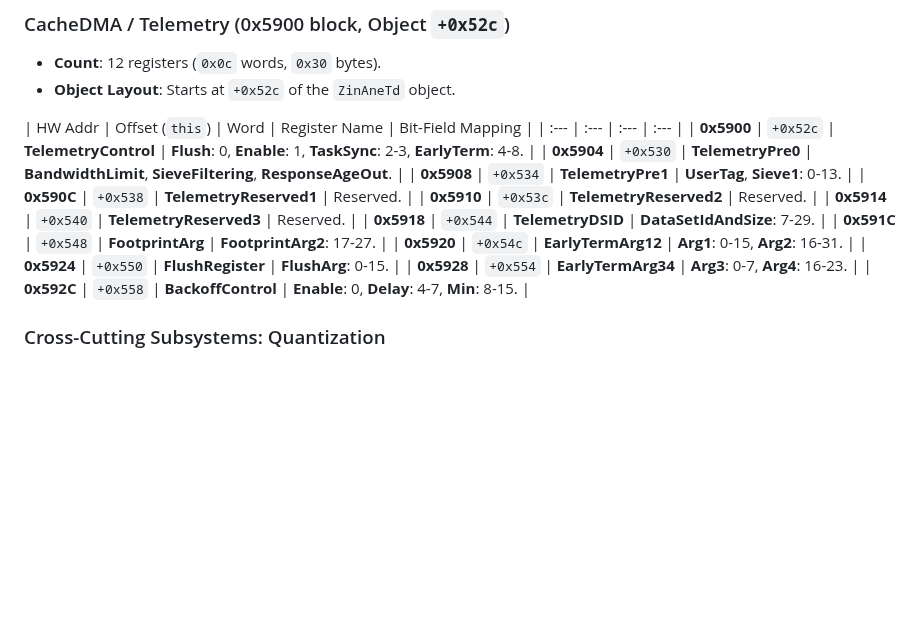
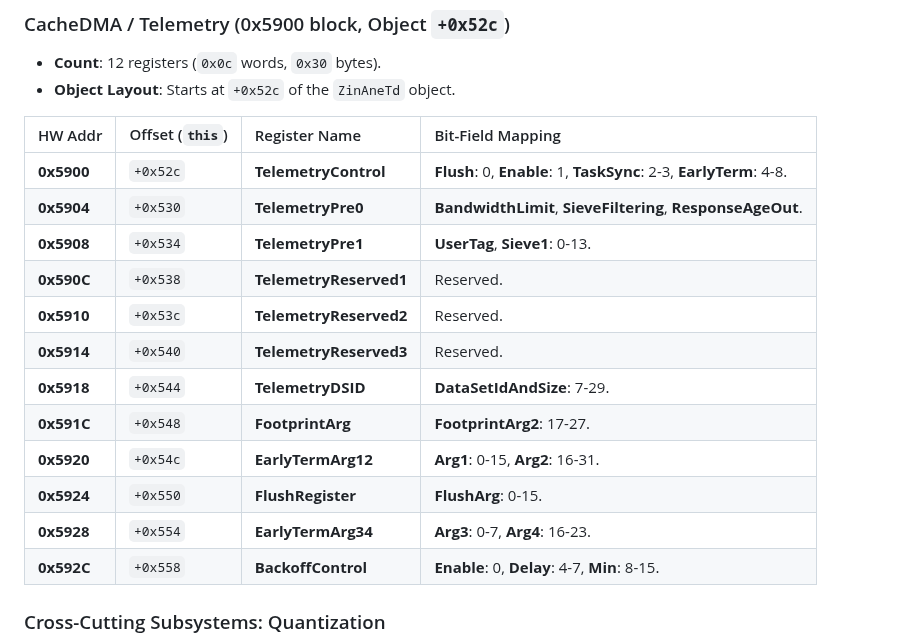
Before and after one commit to freedomtan/coreml_to_ane_hwx, a Markdown page: hwx_dump/m4_register_map.md, the part around the change. GitHub-like rendering; blank space fills up the shorter version.

Commit message:
Fix CacheDMA table formatting in m4_register_map.md

```diff
--- a/hwx_dump/m4_register_map.md
+++ b/hwx_dump/m4_register_map.md
@@ -404,7 +404,7 @@ Reference table for `Src1Fmt` and `Src2Fmt` bitfields.
 - **Count**: 12 registers (`0x0c` words, `0x30` bytes).
 - **Object Layout**: Starts at `+0x52c` of the `ZinAneTd` object.
 
-| HW Addr | Offset (`this`) | Word | Register Name | Bit-Field Mapping |
+| HW Addr | Offset (`this`) | Register Name | Bit-Field Mapping |
 | :--- | :--- | :--- | :--- |
 | **0x5900** | `+0x52c` | **TelemetryControl** | **Flush**: 0, **Enable**: 1, **TaskSync**: 2-3, **EarlyTerm**: 4-8. |
 | **0x5904** | `+0x530` | **TelemetryPre0** | **BandwidthLimit**, **SieveFiltering**, **ResponseAgeOut**. |
@@ -418,6 +418,7 @@ Reference table for `Src1Fmt` and `Src2Fmt` bitfields.
 | **0x5924** | `+0x550` | **FlushRegister** | **FlushArg**: 0-15. |
 | **0x5928** | `+0x554` | **EarlyTermArg34** | **Arg3**: 0-7, **Arg4**: 16-23. |
 | **0x592C** | `+0x558` | **BackoffControl** | **Enable**: 0, **Delay**: 4-7, **Min**: 8-15. |
+
 
 ### Cross-Cutting Subsystems: Quantization
 Certain high-level configurations, like Quantization, touch multiple disparate hardware blocks simultaneously to coordinate data scaling and types across the pipeline. As decompiled from `ZinAneTd<17u>::SetQuantization*` methods:
```
